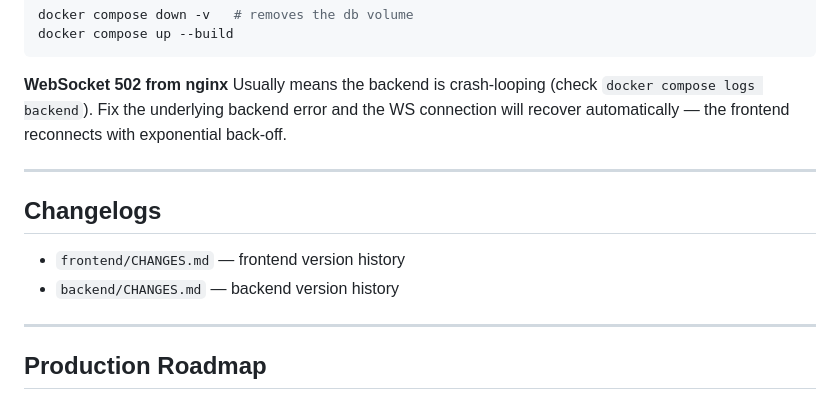
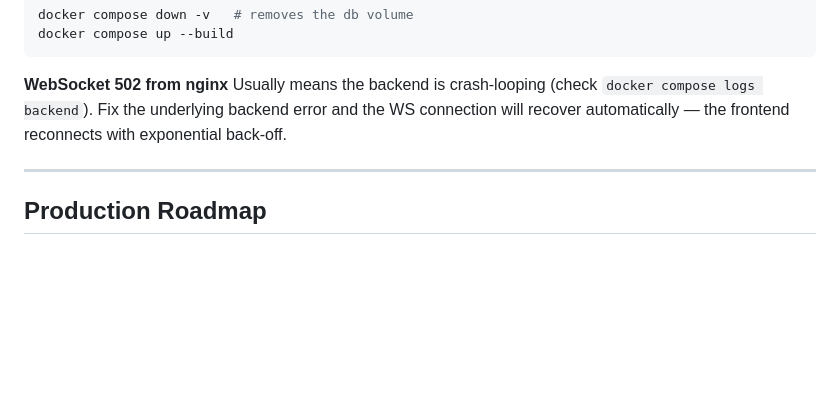
Before and after one commit to flashman/pyramid-scheme, a Markdown page: README.md, the part around the change. Drawn GitHub-style; blank space fills up the shorter version.

Commit message:
chore: remove changelog references from README

```diff
--- a/README.md
+++ b/README.md
@@ -155,13 +155,6 @@ frontend reconnects with exponential back-off.
 
 ---
 
-## Changelogs
-
-- `frontend/CHANGES.md` — frontend version history
-- `backend/CHANGES.md` — backend version history
-
----
-
 ## Production Roadmap
 
 `PYRAMID_SCHEME_TODO.md` in the project root contains the full prioritised production checklist,
```
